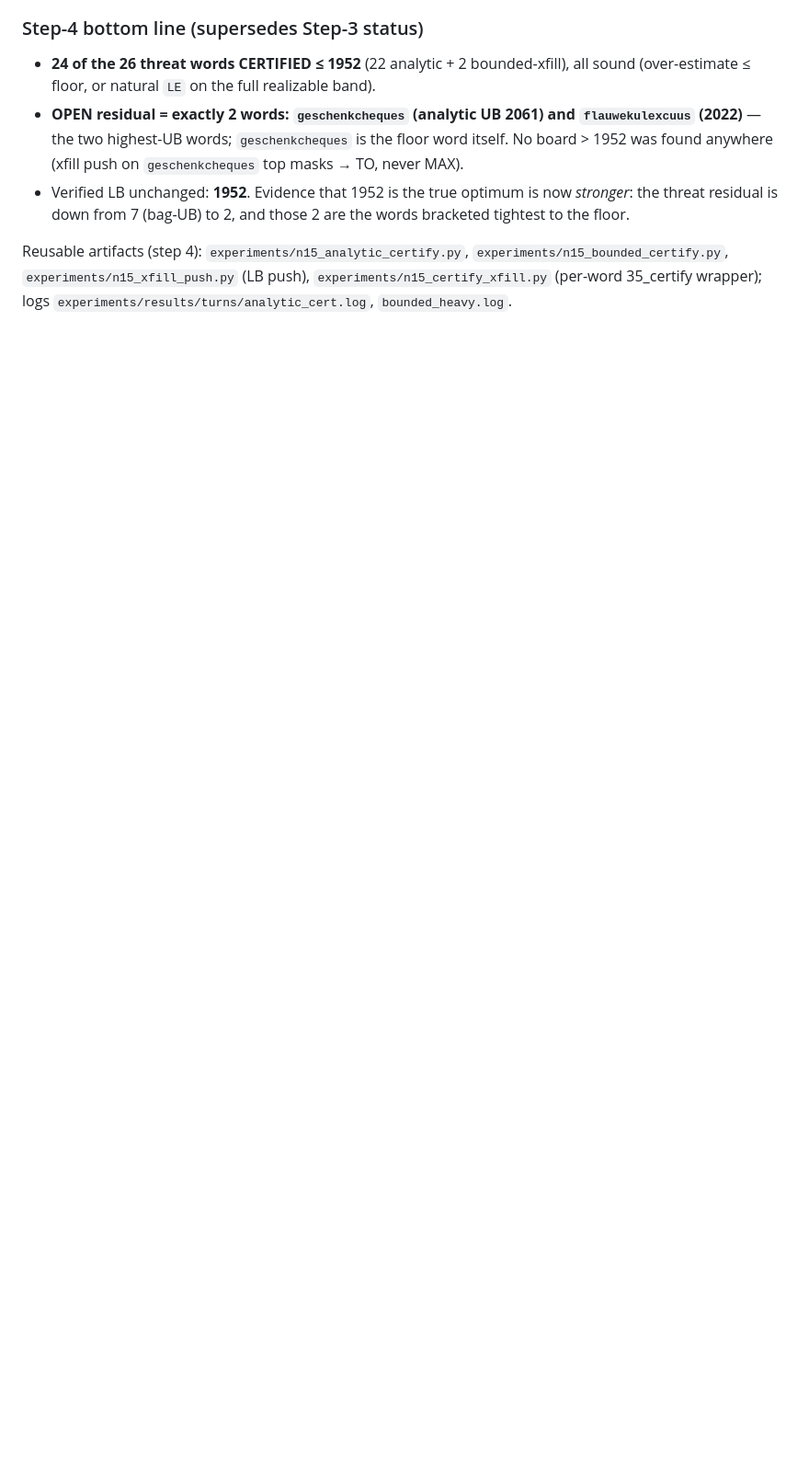
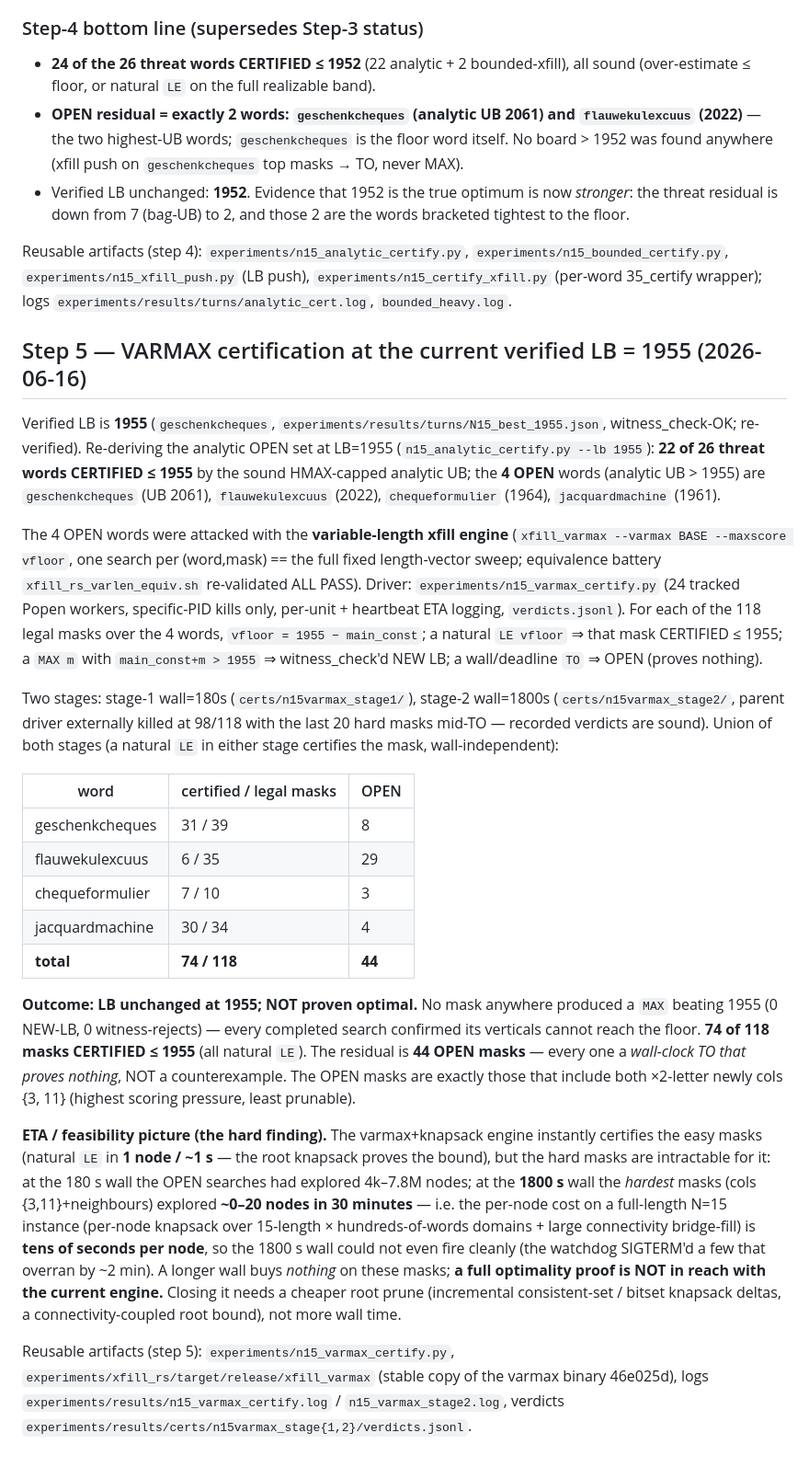
Before and after one commit to boblucas/scrabble4, a Markdown page: experiments/results/N15_THREAT_REPORT.md, the part around the change. Shown at 92% size. GitHub-like rendering; blank space fills up the shorter version.

Commit message:
N15: varmax certification @ LB=1955 -- 74/118 OPEN masks CERTIFIED, 44 OPEN, LB unchanged (not proven optimal)
Re-validated the varmax engine (equiv battery ALL PASS) and ran n15_varmax_certify.py
over the 4 analytic-OPEN words (geschenkcheques/flauwekulexcuus/chequeformulier/
jacquardmachine), one varmax search per (word,mask). No board beat 1955 (0 MAX, 0
witness-reject); 74/118 masks certified natural LE<=vfloor. Residual = 44 OPEN masks,
all wall-clock TOs (proves nothing), concentrated on the cols {3,11} masks. ETA finding:
the hardest full-N15 masks explored ~0-20 nodes in 30min (tens of s/node) -- a full
optimality proof is NOT in reach with the current engine; needs a cheaper root prune.

Report section appended to N15_THREAT_REPORT.md (step 5).

Co-Authored-By: Claude Opus 4.8 <noreply@anthropic.com>

```diff
--- a/experiments/results/N15_THREAT_REPORT.md
+++ b/experiments/results/N15_THREAT_REPORT.md
@@ -298,3 +298,57 @@ Reusable artifacts (step 4): `experiments/n15_analytic_certify.py`,
 `experiments/n15_bounded_certify.py`, `experiments/n15_xfill_push.py` (LB push),
 `experiments/n15_certify_xfill.py` (per-word 35_certify wrapper);
 logs `experiments/results/turns/analytic_cert.log`, `bounded_heavy.log`.
+
+## Step 5 — VARMAX certification at the current verified LB = 1955 (2026-06-16)
+
+Verified LB is **1955** (`geschenkcheques`, `experiments/results/turns/N15_best_1955.json`,
+witness_check-OK; re-verified). Re-deriving the analytic OPEN set at LB=1955
+(`n15_analytic_certify.py --lb 1955`): **22 of 26 threat words CERTIFIED ≤ 1955** by the sound
+HMAX-capped analytic UB; the **4 OPEN** words (analytic UB > 1955) are
+`geschenkcheques` (UB 2061), `flauwekulexcuus` (2022), `chequeformulier` (1964),
+`jacquardmachine` (1961).
+
+The 4 OPEN words were attacked with the **variable-length xfill engine**
+(`xfill_varmax --varmax BASE --maxscore vfloor`, one search per (word,mask) == the full fixed
+length-vector sweep; equivalence battery `xfill_rs_varlen_equiv.sh` re-validated ALL PASS).
+Driver: `experiments/n15_varmax_certify.py` (24 tracked Popen workers, specific-PID kills only,
+per-unit + heartbeat ETA logging, `verdicts.jsonl`). For each of the 118 legal masks over the 4
+words, `vfloor = 1955 − main_const`; a natural `LE vfloor` ⇒ that mask CERTIFIED ≤ 1955; a
+`MAX m` with `main_const+m > 1955` ⇒ witness_check'd NEW LB; a wall/deadline `TO` ⇒ OPEN
+(proves nothing).
+
+Two stages: stage-1 wall=180s (`certs/n15varmax_stage1/`), stage-2 wall=1800s
+(`certs/n15varmax_stage2/`, parent driver externally killed at 98/118 with the last 20 hard
+masks mid-TO — recorded verdicts are sound). Union of both stages (a natural `LE` in either
+stage certifies the mask, wall-independent):
+
+| word | certified / legal masks | OPEN |
+|---|---|---|
+| geschenkcheques | 31 / 39 | 8 |
+| flauwekulexcuus | 6 / 35 | 29 |
+| chequeformulier | 7 / 10 | 3 |
+| jacquardmachine | 30 / 34 | 4 |
+| **total** | **74 / 118** | **44** |
+
+**Outcome: LB unchanged at 1955; NOT proven optimal.** No mask anywhere produced a `MAX`
+beating 1955 (0 NEW-LB, 0 witness-rejects) — every completed search confirmed its verticals
+cannot reach the floor. **74 of 118 masks CERTIFIED ≤ 1955** (all natural `LE`). The residual is
+**44 OPEN masks** — every one a *wall-clock TO that proves nothing*, NOT a counterexample. The
+OPEN masks are exactly those that include both ×2-letter newly cols {3, 11} (highest scoring
+pressure, least prunable).
+
+**ETA / feasibility picture (the hard finding).** The varmax+knapsack engine instantly certifies
+the easy masks (natural `LE` in **1 node / ~1 s** — the root knapsack proves the bound), but the
+hard masks are intractable for it: at the 180 s wall the OPEN searches had explored 4k–7.8M
+nodes; at the **1800 s** wall the *hardest* masks (cols {3,11}+neighbours) explored **~0–20
+nodes in 30 minutes** — i.e. the per-node cost on a full-length N=15 instance (per-node knapsack
+over 15-length × hundreds-of-words domains + large connectivity bridge-fill) is **tens of
+seconds per node**, so the 1800 s wall could not even fire cleanly (the watchdog SIGTERM'd a few
+that overran by ~2 min). A longer wall buys *nothing* on these masks; **a full optimality proof
+is NOT in reach with the current engine.** Closing it needs a cheaper root prune (incremental
+consistent-set / bitset knapsack deltas, a connectivity-coupled root bound), not more wall time.
+
+Reusable artifacts (step 5): `experiments/n15_varmax_certify.py`,
+`experiments/xfill_rs/target/release/xfill_varmax` (stable copy of the varmax binary 46e025d),
+logs `experiments/results/n15_varmax_certify.log` / `n15_varmax_stage2.log`,
+verdicts `experiments/results/certs/n15varmax_stage{1,2}/verdicts.jsonl`.
```
